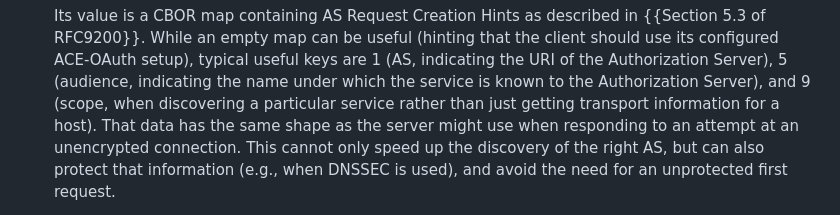
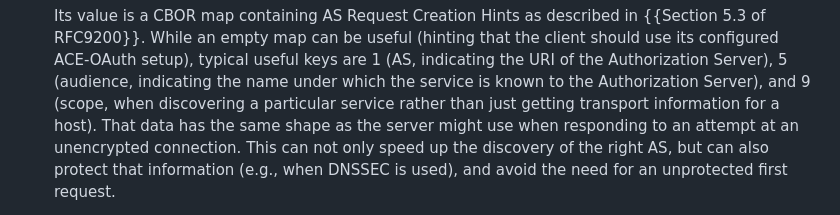
Before and after one commit to core-wg/transport-indication, a Markdown page: draft-ietf-core-transport-indication.md, the part around the change. GitHub-like rendering.

Commit message:
Update draft-ietf-core-transport-indication.md
Co-authored-by: chrysn <chrysn@fsfe.org>

```diff
--- a/draft-ietf-core-transport-indication.md
+++ b/draft-ietf-core-transport-indication.md
@@ -922,7 +922,7 @@ and not the individual (proxy) transport through which it can be reached.
   5 (audience, indicating the name under which the service is known to the Authorization Server),
   and 9 (scope, when discovering a particular service rather than just getting transport information for a host).
   That data has the same shape as the server might use when responding to an attempt at an unencrypted connection.
-  This cannot only speed up the discovery of the right AS,
+  This can not only speed up the discovery of the right AS,
   but can also protect that information (e.g., when DNSSEC is used),
   and avoid the need for an unprotected first request.
 
```
